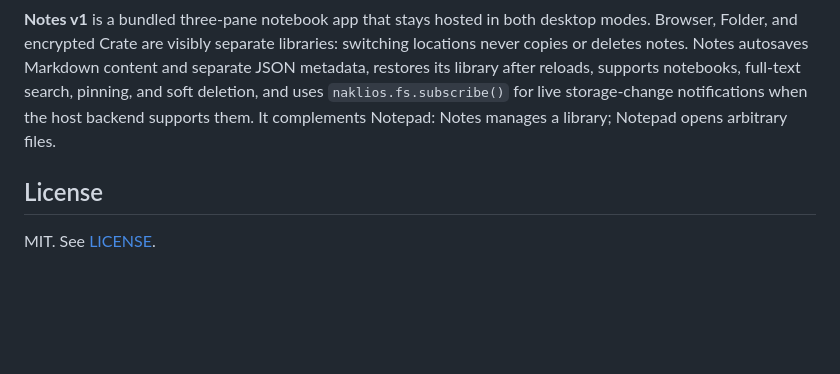
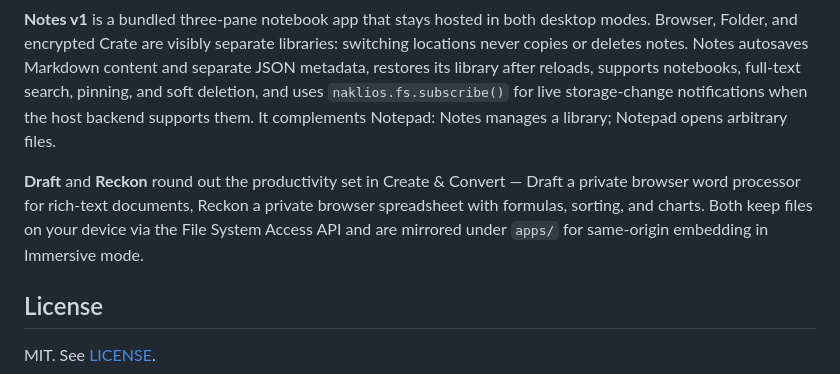
Before and after one commit to NakliTechie/nakli-dev, a Markdown page: README.md, the part around one of its changes. Drawn GitHub-style; blank space fills up the shorter version.

```diff
--- a/README.md
+++ b/README.md
@@ -185,6 +233,12 @@ uses `naklios.fs.subscribe()` for live storage-change notifications when the
 host backend supports them. It complements Notepad: Notes manages a library;
 Notepad opens arbitrary files.
 
+**Draft** and **Reckon** round out the productivity set in Create & Convert —
+Draft a private browser word processor for rich-text documents, Reckon a private
+browser spreadsheet with formulas, sorting, and charts. Both keep files on your
+device via the File System Access API and are mirrored under `apps/` for
+same-origin embedding in Immersive mode.
+
 ## License
 
 MIT. See [LICENSE](LICENSE).
```
Also changed, not shown: other parts of README.md (+48 -0 lines).
